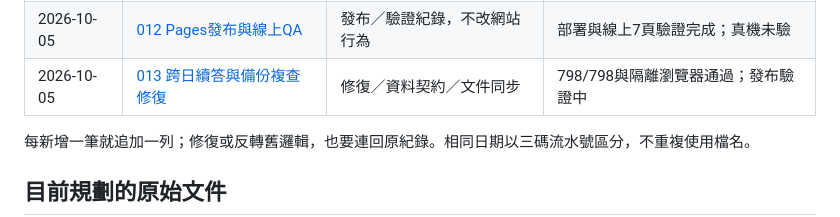
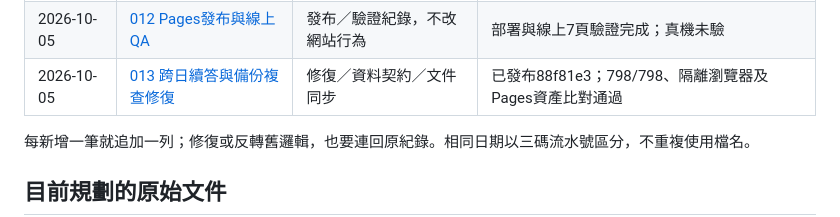
Before and after one commit to liangzhongyi-code/Language-learning, a Markdown page: docs/logic-changes/README.md, the part around the change. Drawn GitHub-style.

```diff
--- a/docs/logic-changes/README.md
+++ b/docs/logic-changes/README.md
@@ -20,7 +20,7 @@
 | 2026-10-05 | [010 完整備份與還原候選](2026-10-05-010-learning-backup-restore.md) | 備份／資料驗證 | 核心回歸通過；完整還原接線未完成 |
 | 2026-10-05 | [011 工作區審查修復](2026-10-05-011-review-fixes.md) | 修復／相容性／測試 | 已發布1f0d11c；未接線功能仍未完成 |
 | 2026-10-05 | [012 Pages發布與線上QA](2026-10-05-012-pages-qa.md) | 發布／驗證紀錄，不改網站行為 | 部署與線上7頁驗證完成；真機未驗 |
-| 2026-10-05 | [013 跨日續答與備份複查修復](2026-10-05-013-review-regressions.md) | 修復／資料契約／文件同步 | 798/798與隔離瀏覽器通過；發布驗證中 |
+| 2026-10-05 | [013 跨日續答與備份複查修復](2026-10-05-013-review-regressions.md) | 修復／資料契約／文件同步 | 已發布88f81e3；798/798、隔離瀏覽器及Pages資產比對通過 |
 
 每新增一筆就追加一列；修復或反轉舊邏輯，也要連回原紀錄。相同日期以三碼流水號區分，不重複使用檔名。
 
```
Also changed, not shown: docs/logic-changes/2026-10-05-013-review-regressions.md (+10 -2 lines).
